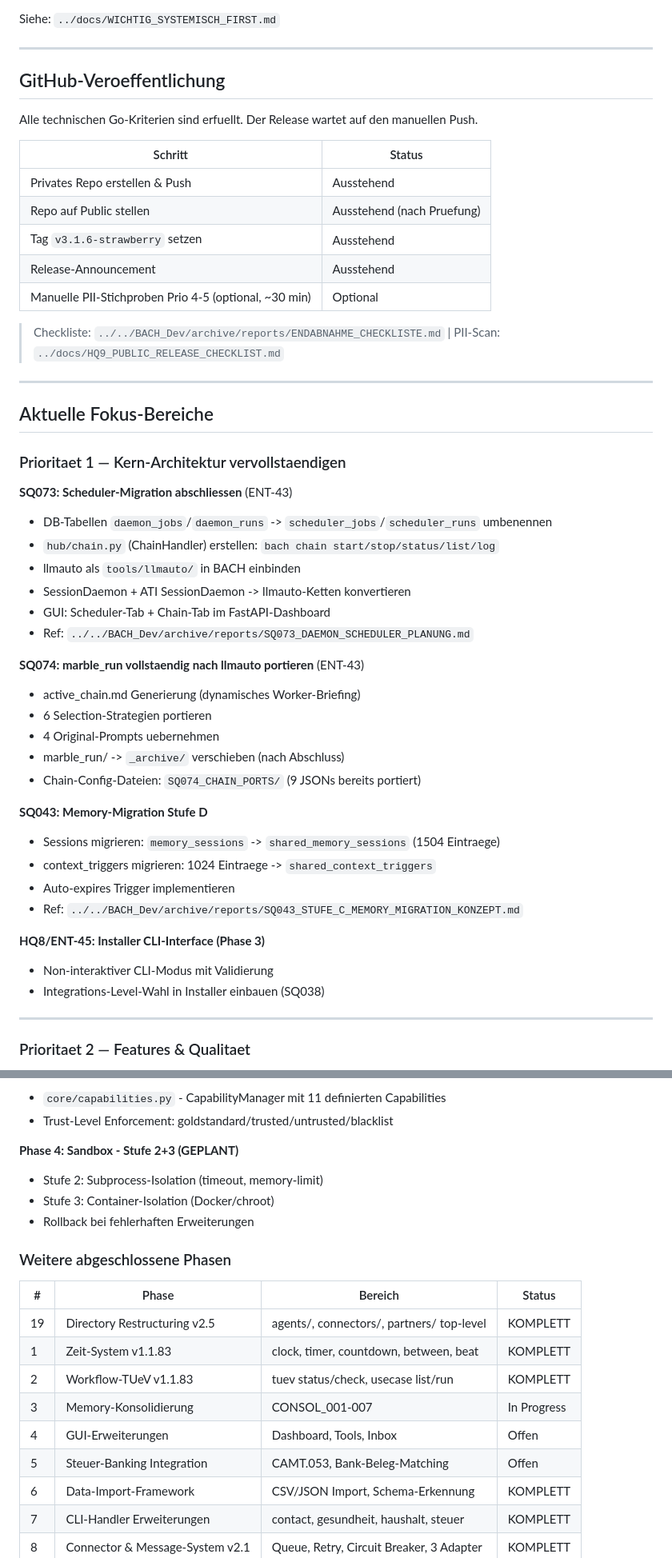
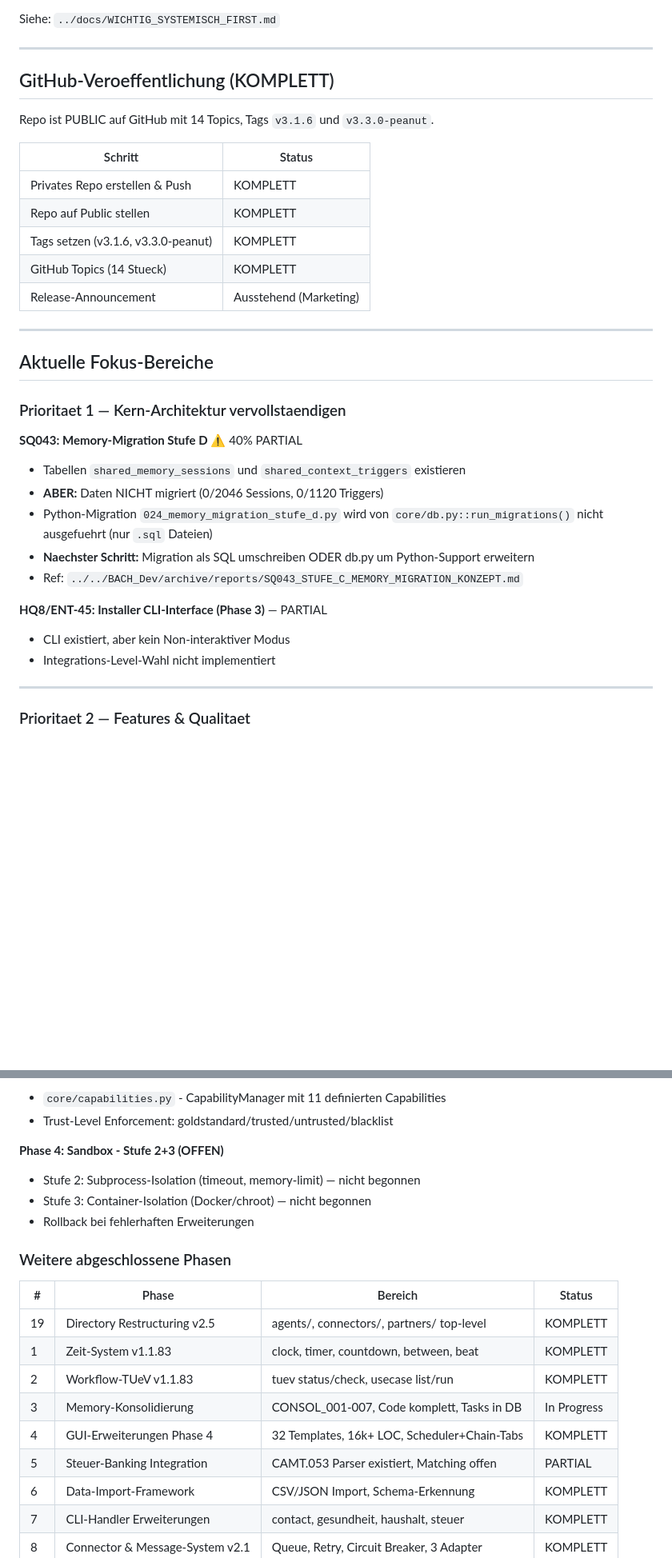
Before and after one commit to lukisch/bach, a Markdown page: ROADMAP.md, 2 parts joined by grey strips. Shown at 80% size. GitHub-like rendering; blank space fills up the shorter version.

```diff
--- a/ROADMAP.md
+++ b/ROADMAP.md
@@ -45,19 +45,17 @@ Siehe: `../docs/WICHTIG_SYSTEMISCH_FIRST.md`
 
 ---
 
-## GitHub-Veroeffentlichung
+## GitHub-Veroeffentlichung (KOMPLETT)
 
-Alle technischen Go-Kriterien sind erfuellt. Der Release wartet auf den manuellen Push.
+Repo ist PUBLIC auf GitHub mit 14 Topics, Tags `v3.1.6` und `v3.3.0-peanut`.
 
 | Schritt | Status |
 |---------|--------|
-| Privates Repo erstellen & Push | Ausstehend |
-| Repo auf Public stellen | Ausstehend (nach Pruefung) |
-| Tag `v3.1.6-strawberry` setzen | Ausstehend |
-| Release-Announcement | Ausstehend |
-| Manuelle PII-Stichproben Prio 4-5 (optional, ~30 min) | Optional |
-
-> Checkliste: `../../BACH_Dev/archive/reports/ENDABNAHME_CHECKLISTE.md` | PII-Scan: `../docs/HQ9_PUBLIC_RELEASE_CHECKLIST.md`
+| Privates Repo erstellen & Push | KOMPLETT |
+| Repo auf Public stellen | KOMPLETT |
+| Tags setzen (v3.1.6, v3.3.0-peanut) | KOMPLETT |
+| GitHub Topics (14 Stueck) | KOMPLETT |
+| Release-Announcement | Ausstehend (Marketing) |
 
 ---
 
@@ -65,30 +63,16 @@ Alle technischen Go-Kriterien sind erfuellt. Der Release wartet auf den manuelle
 
 ### Prioritaet 1 — Kern-Architektur vervollstaendigen
 
-**SQ073: Scheduler-Migration abschliessen** (ENT-43)
-- DB-Tabellen `daemon_jobs`/`daemon_runs` -> `scheduler_jobs`/`scheduler_runs` umbenennen
-- `hub/chain.py` (ChainHandler) erstellen: `bach chain start/stop/status/list/log`
-- llmauto als `tools/llmauto/` in BACH einbinden
-- SessionDaemon + ATI SessionDaemon -> llmauto-Ketten konvertieren
-- GUI: Scheduler-Tab + Chain-Tab im FastAPI-Dashboard
-- Ref: `../../BACH_Dev/archive/reports/SQ073_DAEMON_SCHEDULER_PLANUNG.md`
-
-**SQ074: marble_run vollstaendig nach llmauto portieren** (ENT-43)
-- active_chain.md Generierung (dynamisches Worker-Briefing)
-- 6 Selection-Strategien portieren
-- 4 Original-Prompts uebernehmen
-- marble_run/ -> `_archive/` verschieben (nach Abschluss)
-- Chain-Config-Dateien: `SQ074_CHAIN_PORTS/` (9 JSONs bereits portiert)
-
-**SQ043: Memory-Migration Stufe D**
-- Sessions migrieren: `memory_sessions` -> `shared_memory_sessions` (1504 Eintraege)
-- context_triggers migrieren: 1024 Eintraege -> `shared_context_triggers`
-- Auto-expires Trigger implementieren
+**SQ043: Memory-Migration Stufe D** ⚠️ 40% PARTIAL
+- Tabellen `shared_memory_sessions` und `shared_context_triggers` existieren
+- **ABER:** Daten NICHT migriert (0/2046 Sessions, 0/1120 Triggers)
+- Python-Migration `024_memory_migration_stufe_d.py` wird von `core/db.py::run_migrations()` nicht ausgefuehrt (nur `.sql` Dateien)
+- **Naechster Schritt:** Migration als SQL umschreiben ODER db.py um Python-Support erweitern
 - Ref: `../../BACH_Dev/archive/reports/SQ043_STUFE_C_MEMORY_MIGRATION_KONZEPT.md`
 
-**HQ8/ENT-45: Installer CLI-Interface (Phase 3)**
-- Non-interaktiver CLI-Modus mit Validierung
-- Integrations-Level-Wahl in Installer einbauen (SQ038)
+**HQ8/ENT-45: Installer CLI-Interface (Phase 3)** — PARTIAL
+- CLI existiert, aber kein Non-interaktiver Modus
+- Integrations-Level-Wahl nicht implementiert
 
 ---
 
@@ -239,9 +203,9 @@ Grosse BUTTERNUT-Release mit Scheduler-Refactoring, Prompt-System, neuen Handler
 - `core/capabilities.py` - CapabilityManager mit 11 definierten Capabilities
 - Trust-Level Enforcement: goldstandard/trusted/untrusted/blacklist
 
-**Phase 4: Sandbox - Stufe 2+3 (GEPLANT)**
-- Stufe 2: Subprocess-Isolation (timeout, memory-limit)
-- Stufe 3: Container-Isolation (Docker/chroot)
+**Phase 4: Sandbox - Stufe 2+3 (OFFEN)**
+- Stufe 2: Subprocess-Isolation (timeout, memory-limit) — nicht begonnen
+- Stufe 3: Container-Isolation (Docker/chroot) — nicht begonnen
 - Rollback bei fehlerhaften Erweiterungen
 
 ### Weitere abgeschlossene Phasen
@@ -251,9 +215,9 @@ Grosse BUTTERNUT-Release mit Scheduler-Refactoring, Prompt-System, neuen Handler
 | 19 | Directory Restructuring v2.5 | agents/, connectors/, partners/ top-level | KOMPLETT |
 | 1 | Zeit-System v1.1.83 | clock, timer, countdown, between, beat | KOMPLETT |
 | 2 | Workflow-TUeV v1.1.83 | tuev status/check, usecase list/run | KOMPLETT |
-| 3 | Memory-Konsolidierung | CONSOL_001-007 | In Progress |
-| 4 | GUI-Erweiterungen | Dashboard, Tools, Inbox | Offen |
-| 5 | Steuer-Banking Integration | CAMT.053, Bank-Beleg-Matching | Offen |
+| 3 | Memory-Konsolidierung | CONSOL_001-007, Code komplett, Tasks in DB | In Progress |
+| 4 | GUI-Erweiterungen Phase 4 | 32 Templates, 16k+ LOC, Scheduler+Chain-Tabs | KOMPLETT |
+| 5 | Steuer-Banking Integration | CAMT.053 Parser existiert, Matching offen | PARTIAL |
 | 6 | Data-Import-Framework | CSV/JSON Import, Schema-Erkennung | KOMPLETT |
 | 7 | CLI-Handler Erweiterungen | contact, gesundheit, haushalt, steuer | KOMPLETT |
 | 8 | Connector & Message-System v2.1 | Queue, Retry, Circuit Breaker, 3 Adapter | KOMPLETT |
```
Also changed, not shown: other parts of ROADMAP.md (+51 -57 lines).
